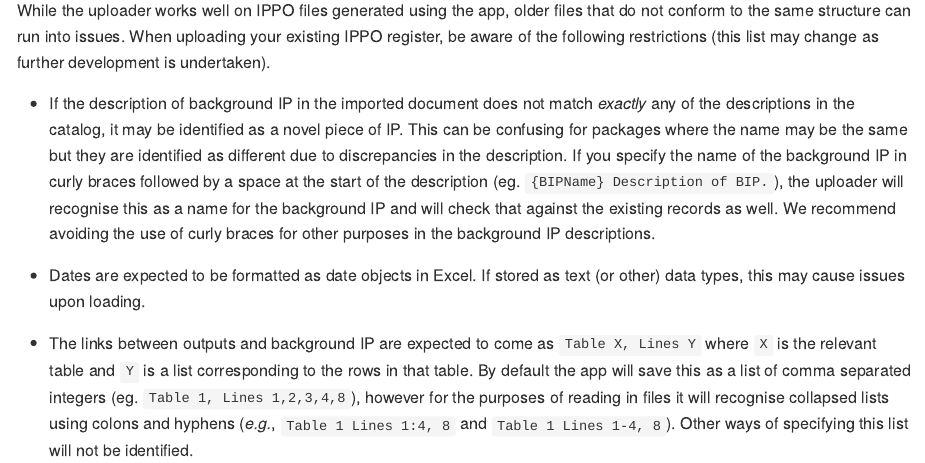
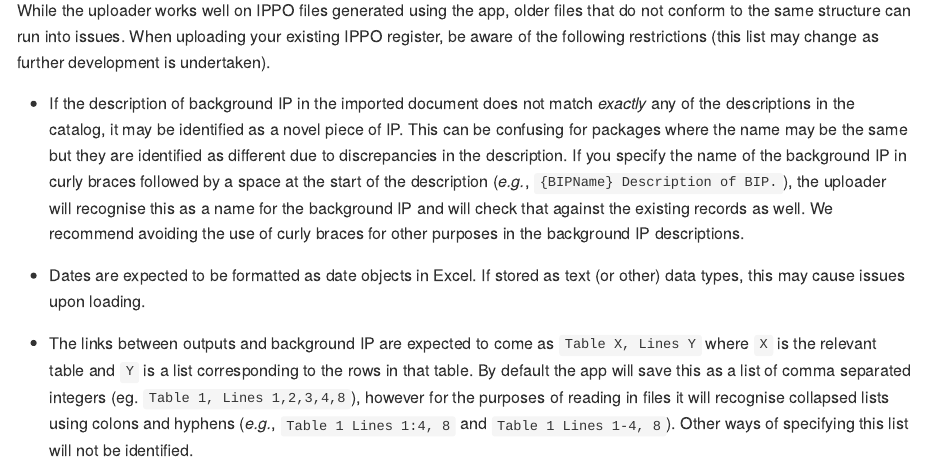
Before and after one commit to Braden-Thorne/rippo, an R Markdown document (README.Rmd): the page in a window 1100 px wide, from 1260 px down. The pictures show the output file README.md that the author committed with the source, drawn offline in the style of GitHub.

Commit message:
more italics

```diff
--- a/README.Rmd
+++ b/README.Rmd
@@ -71,7 +71,7 @@ When uploading your existing IPPO register, be aware of the following restrictio
 
 - If the description of background IP in the imported document does not match *exactly* any of the descriptions in the catalog, it may be identified as a novel piece of IP.
 This can be confusing for packages where the name may be the same but they are identified as different due to discrepancies in the description.
-If you specify the name of the background IP in curly braces followed by a space at the start of the description (eg. `{BIPName} Description of BIP.`), the uploader will recognise this as a name for the background IP and will check that against the existing records as well.
+If you specify the name of the background IP in curly braces followed by a space at the start of the description (_e.g._, `{BIPName} Description of BIP.`), the uploader will recognise this as a name for the background IP and will check that against the existing records as well.
 We recommend avoiding the use of curly braces for other purposes in the background IP descriptions.
 
 - Dates are expected to be formatted as date objects in Excel.
```
Also changed, not shown: README.md.
